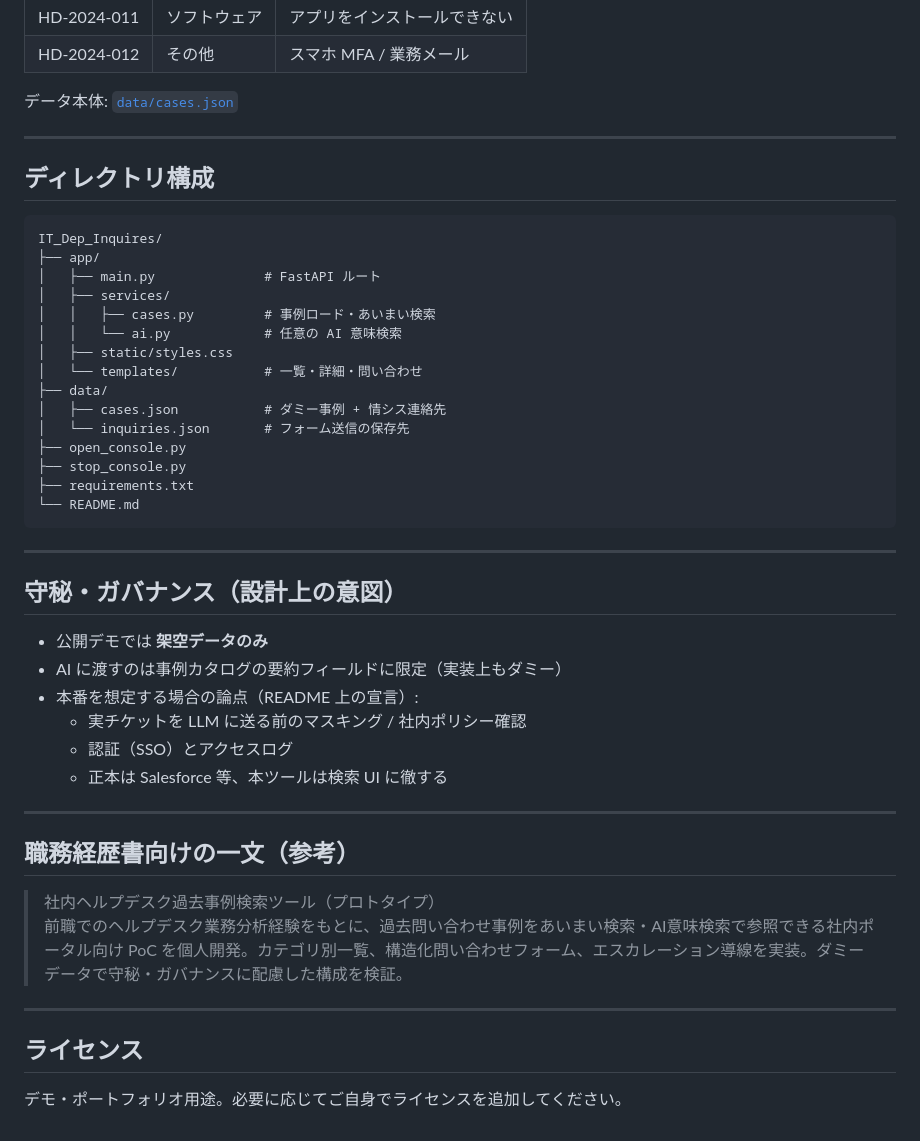
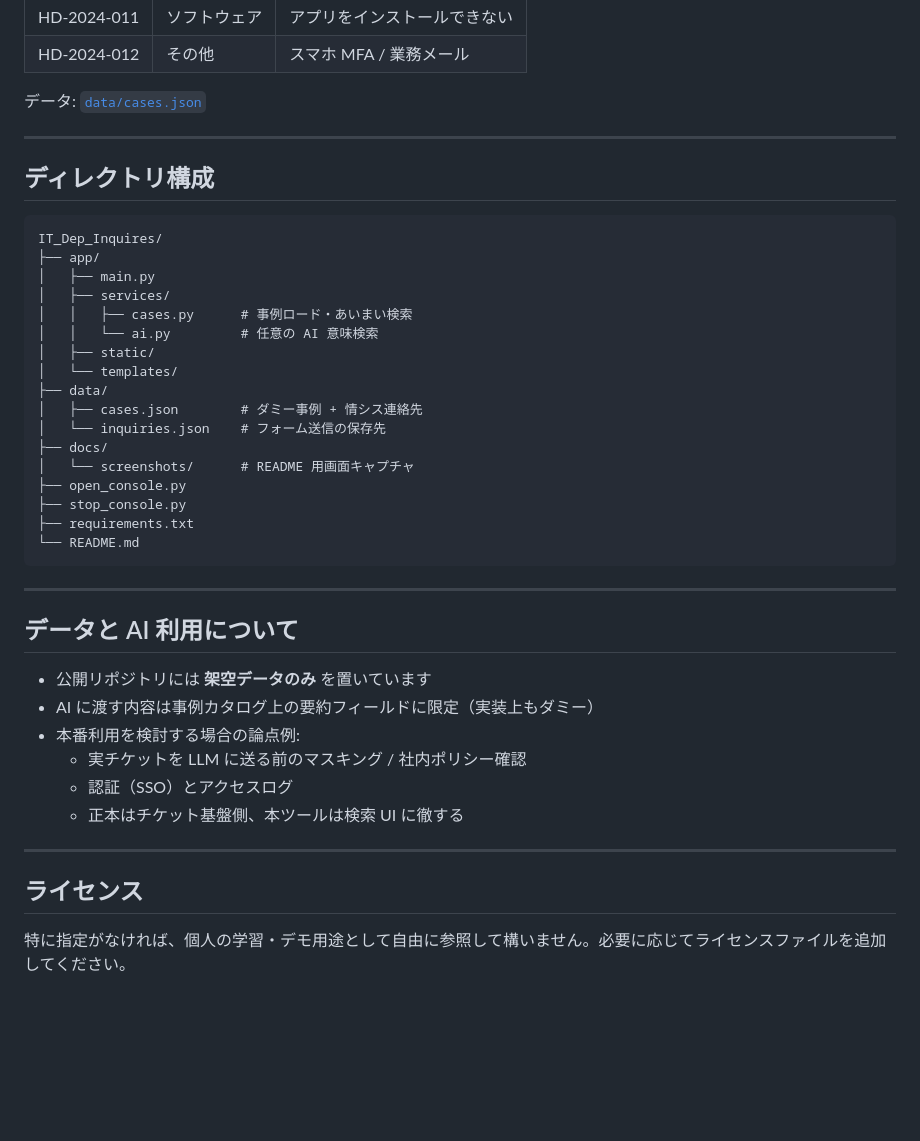
Before and after one commit to lovepig0721/IT-Helpdesk-Case-Search, a Markdown page: README.md, the part around the change printed below. Rendered like a GitHub page; blank space fills up the shorter version.

````diff
--- a/README.md
+++ b/README.md
@@ -95,7 +112,7 @@ copy .env.example .env
 | HD-2024-011 | ソフトウェア | アプリをインストールできない |
 | HD-2024-012 | その他 | スマホ MFA / 業務メール |
 
-データ本体: [`data/cases.json`](data/cases.json)
+データ: [`data/cases.json`](data/cases.json)
 
 ---
 
@@ -104,15 +121,17 @@ copy .env.example .env
 ```text
 IT_Dep_Inquires/
 ├── app/
-│   ├── main.py              # FastAPI ルート
+│   ├── main.py
 │   ├── services/
-│   │   ├── cases.py         # 事例ロード・あいまい検索
-│   │   └── ai.py            # 任意の AI 意味検索
-│   ├── static/styles.css
-│   └── templates/           # 一覧・詳細・問い合わせ
+│   │   ├── cases.py      # 事例ロード・あいまい検索
+│   │   └── ai.py         # 任意の AI 意味検索
+│   ├── static/
+│   └── templates/
 ├── data/
-│   ├── cases.json           # ダミー事例 + 情シス連絡先
-│   └── inquiries.json       # フォーム送信の保存先
+│   ├── cases.json        # ダミー事例 + 情シス連絡先
+│   └── inquiries.json    # フォーム送信の保存先
+├── docs/
+│   └── screenshots/      # README 用画面キャプチャ
 ├── open_console.py
 ├── stop_console.py
 ├── requirements.txt
@@ -121,24 +140,17 @@ IT_Dep_Inquires/
 
 ---
 
-## 守秘・ガバナンス（設計上の意図）
+## データと AI 利用について
 
-- 公開デモでは **架空データのみ**
-- AI に渡すのは事例カタログの要約フィールドに限定（実装上もダミー）
-- 本番を想定する場合の論点（README 上の宣言）:
+- 公開リポジトリには **架空データのみ** を置いています
+- AI に渡す内容は事例カタログ上の要約フィールドに限定（実装上もダミー）
+- 本番利用を検討する場合の論点例:
   - 実チケットを LLM に送る前のマスキング / 社内ポリシー確認
   - 認証（SSO）とアクセスログ
-  - 正本は Salesforce 等、本ツールは検索 UI に徹する
-
----
-
-## 職務経歴書向けの一文（参考）
-
-> 社内ヘルプデスク過去事例検索ツール（プロトタイプ）
-> 前職でのヘルプデスク業務分析経験をもとに、過去問い合わせ事例をあいまい検索・AI意味検索で参照できる社内ポータル向け PoC を個人開発。カテゴリ別一覧、構造化問い合わせフォーム、エスカレーション導線を実装。ダミーデータで守秘・ガバナンスに配慮した構成を検証。
+  - 正本はチケット基盤側、本ツールは検索 UI に徹する
 
 ---
 
 ## ライセンス
 
-デモ・ポートフォリオ用途。必要に応じてご自身でライセンスを追加してください。
+特に指定がなければ、個人の学習・デモ用途として自由に参照して構いません。必要に応じてライセンスファイルを追加してください。
````
Also changed, not shown: other parts of README.md (+38 -21 lines), docs/screenshots/01-home.png (added), docs/screenshots/02-case-detail.png (added), docs/screenshots/03-inquiry.png (added), 1 other file.
